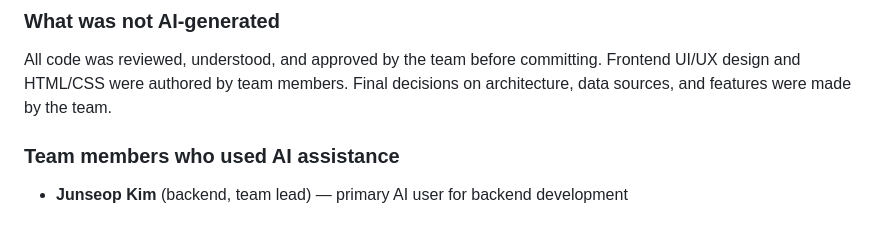
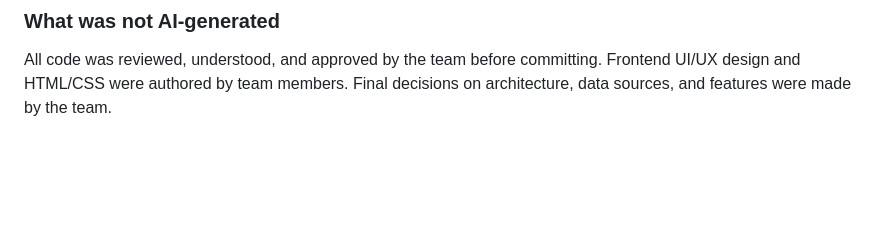
Before and after one commit to Junseop1228/big6hub, a Markdown page: README.md, the part around the change. GitHub-like rendering; blank space fills up the shorter version.

Commit message:
Update README to remove AI assistance section
Removed section on team members who used AI assistance.

```diff
--- a/README.md
+++ b/README.md
@@ -227,7 +227,3 @@ This project was developed with the assistance of **Claude (Anthropic)**, an AI
 All code was reviewed, understood, and approved by the team before committing.
 Frontend UI/UX design and HTML/CSS were authored by team members.
 Final decisions on architecture, data sources, and features were made by the team.
-
-### Team members who used AI assistance
-
-- **Junseop Kim** (backend, team lead) — primary AI user for backend development
```
